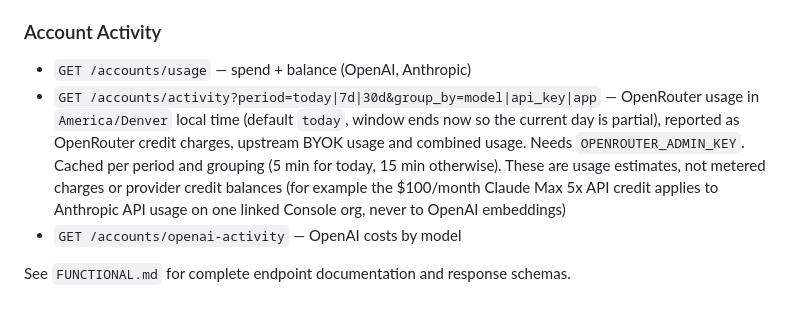
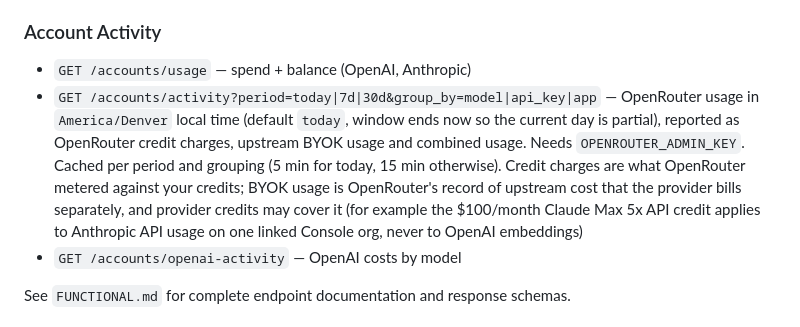
Before and after one commit to andreab67/ai-models-pricing, a Markdown page: README.md, the part around the change. Rendered like a GitHub page.

Commit message:
docs: distinguish metered credit charges from upstream BYOK usage and estimates
Co-Authored-By: Claude Opus 5.5 <noreply@anthropic.com>

```diff
--- a/README.md
+++ b/README.md
@@ -159,7 +159,7 @@ API_BASE_URL=http://localhost:8000 npm run dev
 ### Account Activity
 
 - `GET /accounts/usage` — spend + balance (OpenAI, Anthropic)
-- `GET /accounts/activity?period=today|7d|30d&group_by=model|api_key|app` — OpenRouter usage in `America/Denver` local time (default `today`, window ends now so the current day is partial), reported as OpenRouter credit charges, upstream BYOK usage and combined usage. Needs `OPENROUTER_ADMIN_KEY`. Cached per period and grouping (5 min for today, 15 min otherwise). These are usage estimates, not metered charges or provider credit balances (for example the $100/month Claude Max 5x API credit applies to Anthropic API usage on one linked Console org, never to OpenAI embeddings)
+- `GET /accounts/activity?period=today|7d|30d&group_by=model|api_key|app` — OpenRouter usage in `America/Denver` local time (default `today`, window ends now so the current day is partial), reported as OpenRouter credit charges, upstream BYOK usage and combined usage. Needs `OPENROUTER_ADMIN_KEY`. Cached per period and grouping (5 min for today, 15 min otherwise). Credit charges are what OpenRouter metered against your credits; BYOK usage is OpenRouter's record of upstream cost that the provider bills separately, and provider credits may cover it (for example the $100/month Claude Max 5x API credit applies to Anthropic API usage on one linked Console org, never to OpenAI embeddings)
 - `GET /accounts/openai-activity` — OpenAI costs by model
 
 See `FUNCTIONAL.md` for complete endpoint documentation and response schemas.
```
Also changed, not shown: FUNCTIONAL.md (+1 -1 lines).
